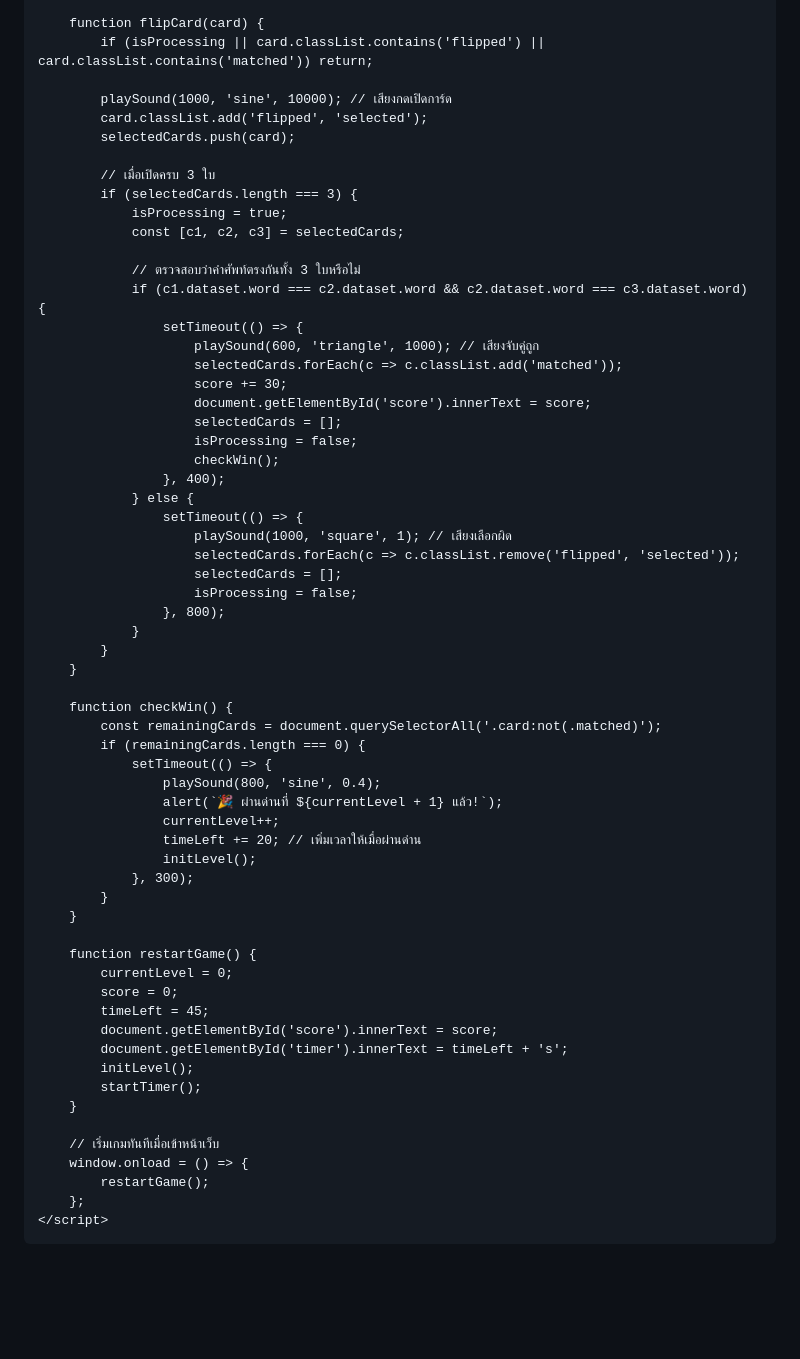
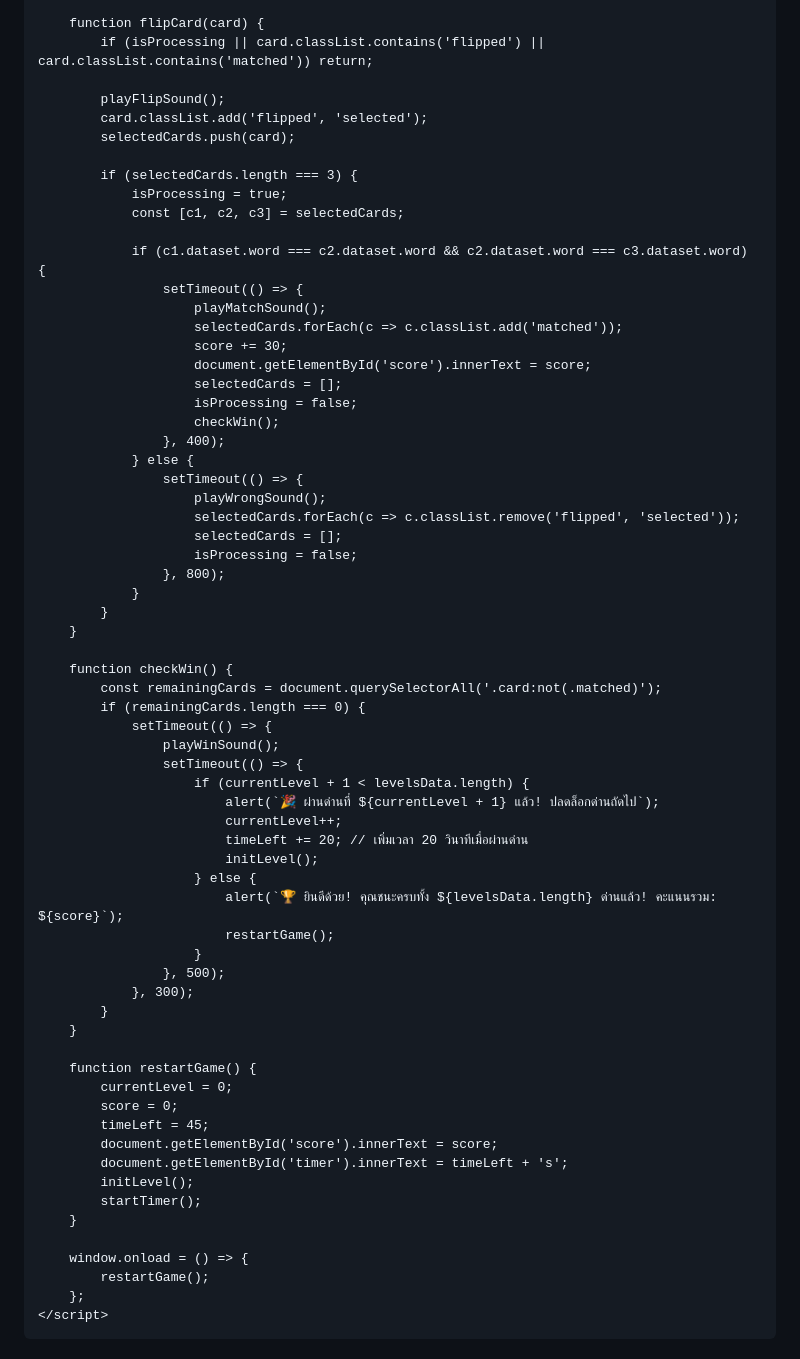
Before and after one commit to autar198787-byte/-3-, a Markdown page: README.md, the part around one of its changes. Drawn GitHub-style; blank space fills up the shorter version.

```diff
--- a/README.md
+++ b/README.md
@@ -277,19 +339,17 @@
         function flipCard(card) {
             if (isProcessing || card.classList.contains('flipped') || card.classList.contains('matched')) return;
 
-            playSound(1000, 'sine', 10000); // เสียงกดเปิดการ์ด
+            playFlipSound();
             card.classList.add('flipped', 'selected');
             selectedCards.push(card);
 
-            // เมื่อเปิดครบ 3 ใบ
             if (selectedCards.length === 3) {
                 isProcessing = true;
                 const [c1, c2, c3] = selectedCards;
 
-                // ตรวจสอบว่าคำศัพท์ตรงกันทั้ง 3 ใบหรือไม่
                 if (c1.dataset.word === c2.dataset.word && c2.dataset.word === c3.dataset.word) {
                     setTimeout(() => {
-                        playSound(600, 'triangle', 1000); // เสียงจับคู่ถูก
+                        playMatchSound();
                         selectedCards.forEach(c => c.classList.add('matched'));
                         score += 30;
                         document.getElementById('score').innerText = score;
@@ -299,7 +359,7 @@
                     }, 400);
                 } else {
                     setTimeout(() => {
-                        playSound(1000, 'square', 1); // เสียงเลือกผิด
+                        playWrongSound();
                         selectedCards.forEach(c => c.classList.remove('flipped', 'selected'));
                         selectedCards = [];
                         isProcessing = false;
@@ -312,11 +372,18 @@
             const remainingCards = document.querySelectorAll('.card:not(.matched)');
             if (remainingCards.length === 0) {
                 setTimeout(() => {
-                    playSound(800, 'sine', 0.4);
-                    alert(`🎉 ผ่านด่านที่ ${currentLevel + 1} แล้ว!`);
-                    currentLevel++;
-                    timeLeft += 20; // เพิ่มเวลาให้เมื่อผ่านด่าน
-                    initLevel();
+                    playWinSound();
+                    setTimeout(() => {
+                        if (currentLevel + 1 < levelsData.length) {
+                            alert(`🎉 ผ่านด่านที่ ${currentLevel + 1} แล้ว! ปลดล็อกด่านถัดไป`);
+                            currentLevel++;
+                            timeLeft += 20; // เพิ่มเวลา 20 วินาทีเมื่อผ่านด่าน
+                            initLevel();
+                        } else {
+                            alert(`🏆 ยินดีด้วย! คุณชนะครบทั้ง ${levelsData.length} ด่านแล้ว! คะแนนรวม: ${score}`);
+                            restartGame();
+                        }
+                    }, 500);
                 }, 300);
             }
         }
@@ -331,7 +398,6 @@
             startTimer();
         }
 
-        // เริ่มเกมทันทีเมื่อเข้าหน้าเว็บ
         window.onload = () => {
             restartGame();
         };
```
Also changed, not shown: other parts of README.md (+96 -34 lines).
